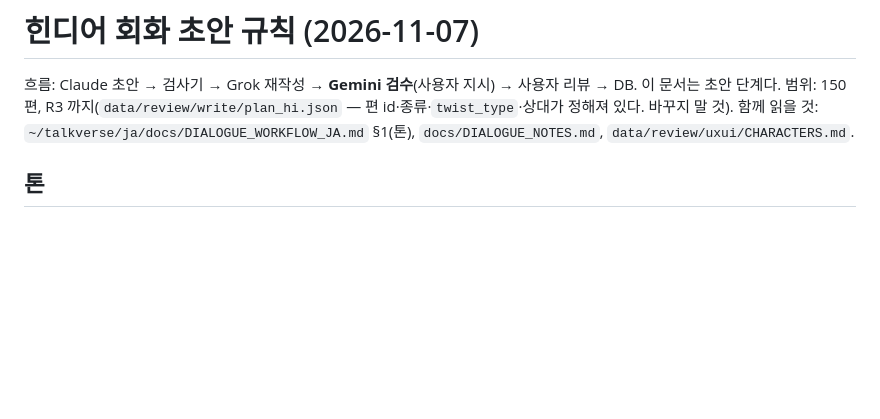
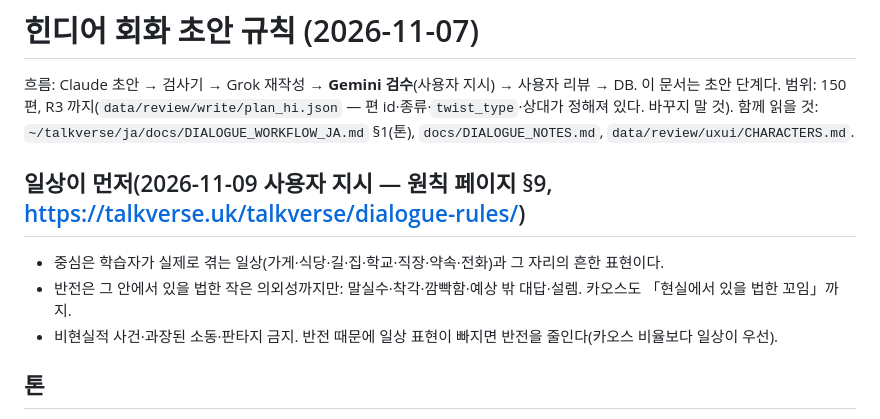
Before and after one commit to talkverselab/talkverse-hi, a Markdown page: tools/prompts/dialogue_hi.md, the part around the change. GitHub-like rendering; blank space fills up the shorter version.

Commit message:
docs: 회화 규칙에 「일상이 먼저」(반전은 있을 법한 작은 의외성까지) · HANDOFF 점검 항목 [skip ci]
Co-Authored-By: Claude Opus 5.5 <noreply@anthropic.com>
Claude-Session: https://claude.ai/code/session_01A6i92ib5RNi42bJ58oHHW6

```diff
--- a/tools/prompts/dialogue_hi.md
+++ b/tools/prompts/dialogue_hi.md
@@ -3,6 +3,11 @@
 흐름: Claude 초안 → 검사기 → Grok 재작성 → **Gemini 검수**(사용자 지시) → 사용자 리뷰 → DB. 이 문서는 초안 단계다.
 범위: 150편, R3 까지(`data/review/write/plan_hi.json` — 편 id·종류·`twist_type`·상대가 정해져 있다. 바꾸지 말 것).
 함께 읽을 것: `~/talkverse/ja/docs/DIALOGUE_WORKFLOW_JA.md` §1(톤), `docs/DIALOGUE_NOTES.md`, `data/review/uxui/CHARACTERS.md`.
+
+## 일상이 먼저(2026-11-09 사용자 지시 — 원칙 페이지 §9, https://talkverse.uk/talkverse/dialogue-rules/)
+- 중심은 학습자가 실제로 겪는 일상(가게·식당·길·집·학교·직장·약속·전화)과 그 자리의 흔한 표현이다.
+- 반전은 그 안에서 있을 법한 작은 의외성까지만: 말실수·착각·깜빡함·예상 밖 대답·설렘. 카오스도 「현실에서 있을 법한 꼬임」까지.
+- 비현실적 사건·과장된 소동·판타지 금지. 반전 때문에 일상 표현이 빠지면 반전을 줄인다(카오스 비율보다 일상이 우선).
 
 ## 톤
 - 학습자가 외우고 싶은 한 줄이 편마다 있어야 한다. 델리 젊은 사람이 지금 실제로 쓰는 구어(यार, अरे, चलो, बस, क्या बात है, पक्का, सच में, कोई बात नहीं, अच्छा जी, हाँ हाँ …)를 편마다 2개 이상 자연스럽게.
```
Also changed, not shown: HANDOFF.md (+1 -0 lines).
